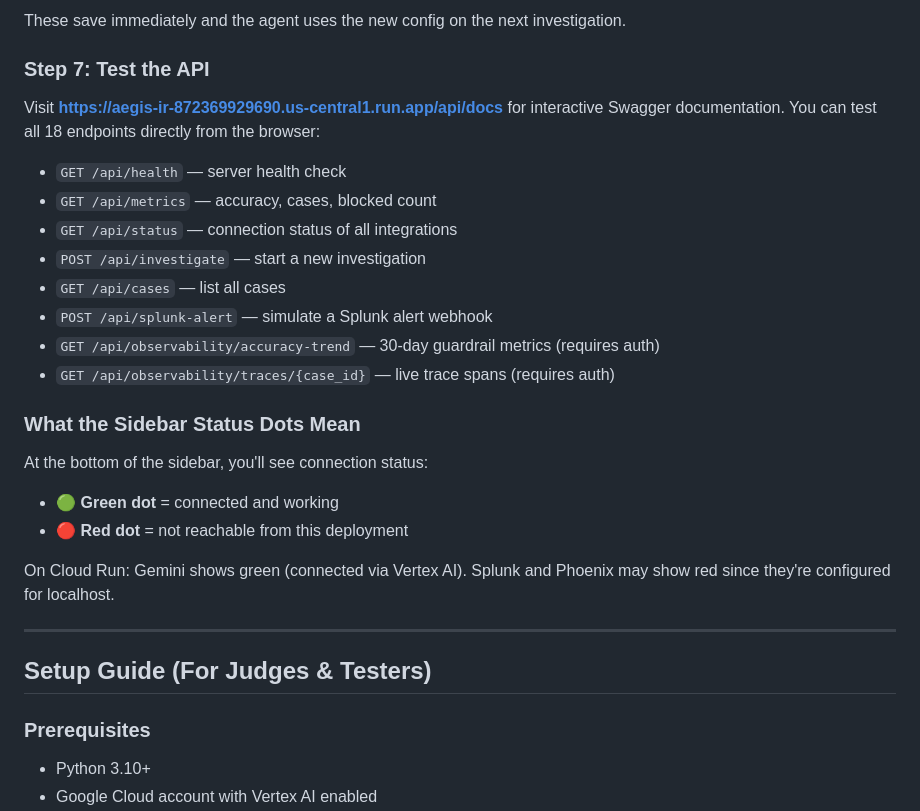
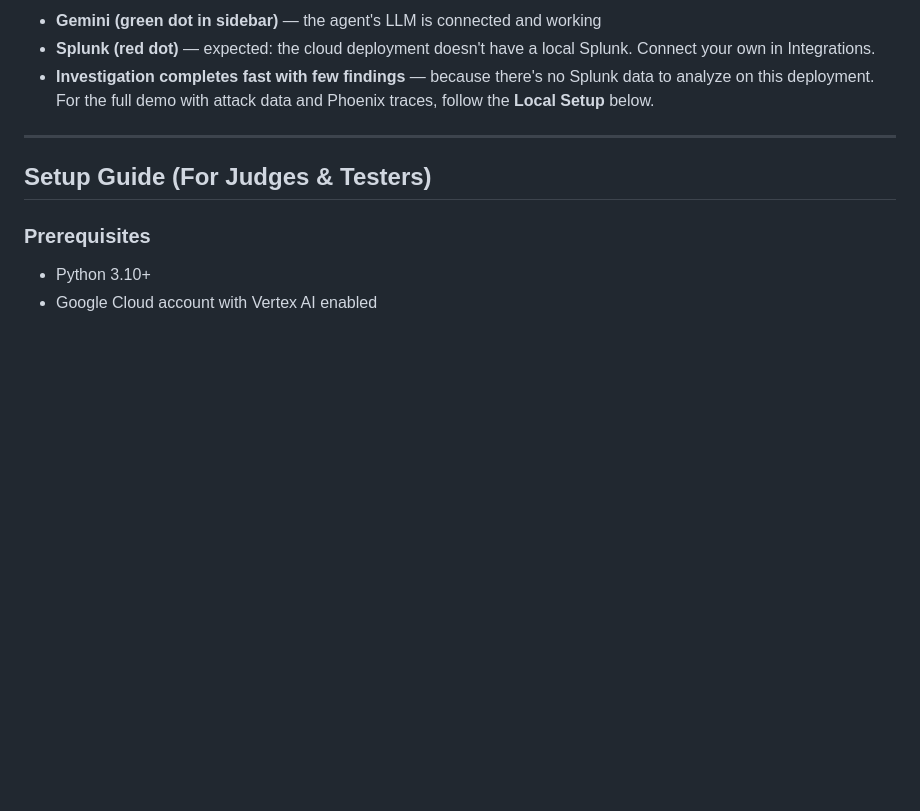
Before and after one commit to AbinjithTK/aegis-ir, a Markdown page: README.md, the part around one of its changes. Drawn GitHub-style; blank space fills up the shorter version.

```diff
--- a/README.md
+++ b/README.md
@@ -192,25 +160,6 @@ Click **"Integrations"** in the sidebar. You'll see settings for:
-These save immediately and the agent uses the new config on the next investigation.
-
-### Step 7: Test the API
-
-Visit **https://aegis-ir-872369929690.us-central1.run.app/api/docs** for interactive Swagger documentation. You can test all 18 endpoints directly from the browser:
-
-- `GET /api/health` — server health check
-- `GET /api/metrics` — accuracy, cases, blocked count
-- `GET /api/status` — connection status of all integrations
-- `POST /api/investigate` — start a new investigation
-- `GET /api/cases` — list all cases
-- `POST /api/splunk-alert` — simulate a Splunk alert webhook
-- `GET /api/observability/accuracy-trend` — 30-day guardrail metrics (requires auth)
-- `GET /api/observability/traces/{case_id}` — live trace spans (requires auth)
-
-### What the Sidebar Status Dots Mean
-
-At the bottom of the sidebar, you'll see connection status:
-- 🟢 **Green dot** = connected and working
-- 🔴 **Red dot** = not reachable from this deployment
-
-On Cloud Run: Gemini shows green (connected via Vertex AI). Splunk and Phoenix may show red since they're configured for localhost.
+- **Gemini (green dot in sidebar)** — the agent's LLM is connected and working
+- **Splunk (red dot)** — expected: the cloud deployment doesn't have a local Splunk. Connect your own in Integrations.
+- **Investigation completes fast with few findings** — because there's no Splunk data to analyze on this deployment. For the full demo with attack data and Phoenix traces, follow the **Local Setup** below.
 
 ---
 
```
Also changed, not shown: other parts of README.md (+14 -46 lines).
